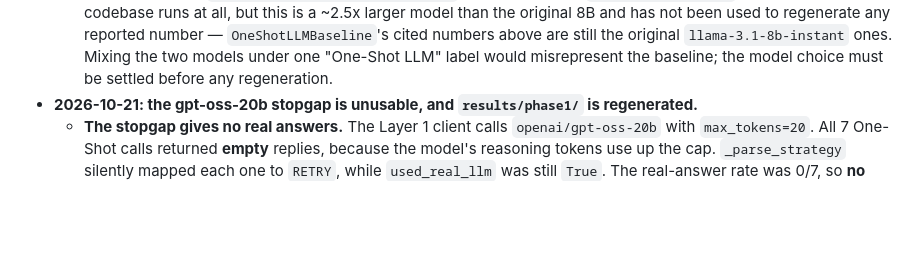
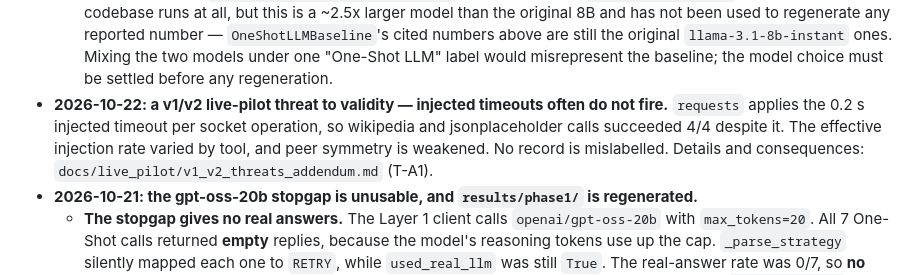
Before and after one commit to mikey1803/final-, a Markdown page: docs/PAPER_PREP.md, the part around the change. GitHub-like rendering; blank space fills up the shorter version.

```diff
--- a/docs/PAPER_PREP.md
+++ b/docs/PAPER_PREP.md
@@ -860,6 +860,11 @@ detection, root-cause, and remediation record:
     above are still the original `llama-3.1-8b-instant` ones. Mixing the
     two models under one "One-Shot LLM" label would misrepresent the
     baseline; the model choice must be settled before any regeneration.
+- **2026-10-22: a v1/v2 live-pilot threat to validity — injected timeouts often do not fire.**
+  `requests` applies the 0.2 s injected timeout per socket operation, so wikipedia and
+  jsonplaceholder calls succeeded 4/4 despite it. The effective injection rate varied by tool, and
+  peer symmetry is weakened. No record is mislabelled. Details and consequences:
+  `docs/live_pilot/v1_v2_threats_addendum.md` (T-A1).
 - **2026-10-21: the gpt-oss-20b stopgap is unusable, and `results/phase1/` is regenerated.**
   - **The stopgap gives no real answers.** The Layer 1 client calls `openai/gpt-oss-20b` with
     `max_tokens=20`. All 7 One-Shot calls returned **empty** replies, because the model's reasoning
```
Also changed, not shown: docs/live_pilot/v1_v2_threats_addendum.md (added, +32 -0 lines).
